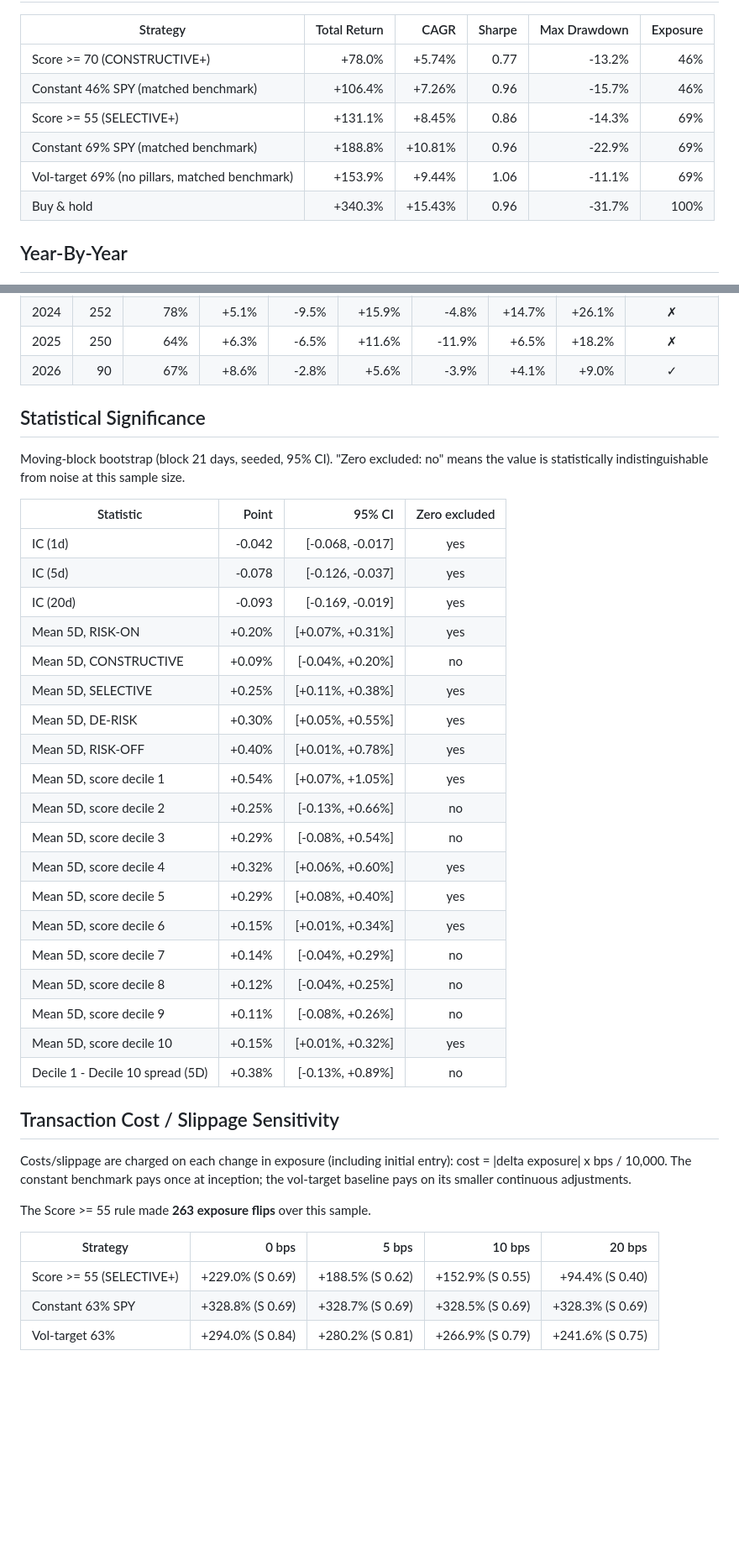
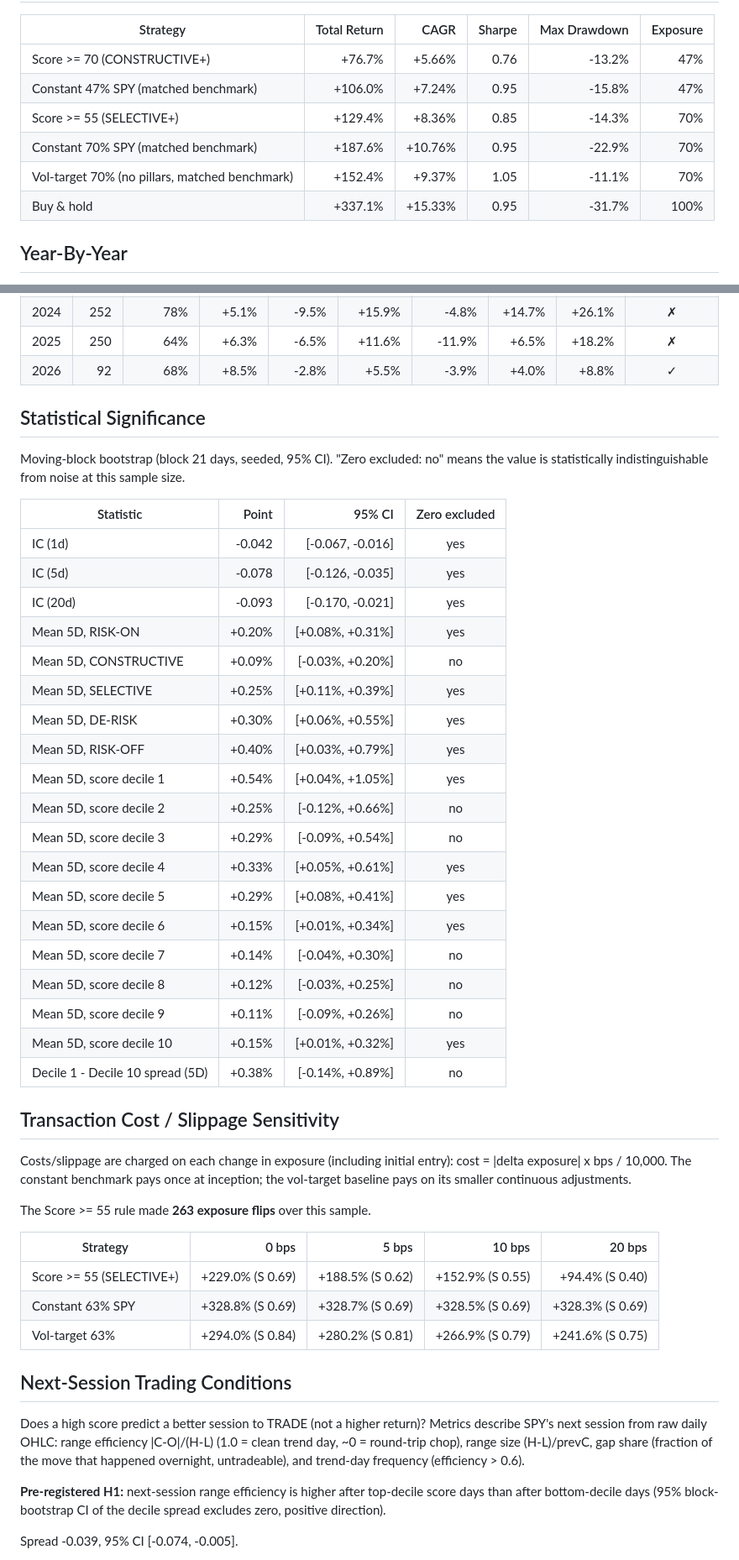
Before and after one commit to Nabulizi/should-i-trade, a Markdown page: docs/backtest-report.md, 2 parts joined by grey strips. Shown at 84% size. GitHub-like rendering; blank space fills up the shorter version.

```diff
--- a/docs/backtest-report.md
+++ b/docs/backtest-report.md
@@ -100,12 +101,12 @@ that holds the same market exposure with no timing skill. Beat the matched basel
 
 | Strategy | Total Return | CAGR | Sharpe | Max Drawdown | Exposure |
 |---|---:|---:|---:|---:|---:|
-| Score >= 70 (CONSTRUCTIVE+) | +78.0% | +5.74% | 0.77 | -13.2% | 46% |
-| Constant 46% SPY (matched benchmark) | +106.4% | +7.26% | 0.96 | -15.7% | 46% |
-| Score >= 55 (SELECTIVE+) | +131.1% | +8.45% | 0.86 | -14.3% | 69% |
-| Constant 69% SPY (matched benchmark) | +188.8% | +10.81% | 0.96 | -22.9% | 69% |
-| Vol-target 69% (no pillars, matched benchmark) | +153.9% | +9.44% | 1.06 | -11.1% | 69% |
-| Buy & hold | +340.3% | +15.43% | 0.96 | -31.7% | 100% |
+| Score >= 70 (CONSTRUCTIVE+) | +76.7% | +5.66% | 0.76 | -13.2% | 47% |
+| Constant 47% SPY (matched benchmark) | +106.0% | +7.24% | 0.95 | -15.8% | 47% |
+| Score >= 55 (SELECTIVE+) | +129.4% | +8.36% | 0.85 | -14.3% | 70% |
+| Constant 70% SPY (matched benchmark) | +187.6% | +10.76% | 0.95 | -22.9% | 70% |
+| Vol-target 70% (no pillars, matched benchmark) | +152.4% | +9.37% | 1.05 | -11.1% | 70% |
+| Buy & hold | +337.1% | +15.33% | 0.95 | -31.7% | 100% |
 
 ## Year-By-Year
 
@@ -136,7 +137,7 @@ The Score >= 55 rule beat its matched benchmark in **6 of 22 years**.
 | 2023 | 250 | 66% | +10.9% | -5.8% | +15.8% | -5.8% | +13.4% | +26.0% | ✗ |
 | 2024 | 252 | 78% | +5.1% | -9.5% | +15.9% | -4.8% | +14.7% | +26.1% | ✗ |
 | 2025 | 250 | 64% | +6.3% | -6.5% | +11.6% | -11.9% | +6.5% | +18.2% | ✗ |
-| 2026 | 90 | 67% | +8.6% | -2.8% | +5.6% | -3.9% | +4.1% | +9.0% | ✓ |
+| 2026 | 92 | 68% | +8.5% | -2.8% | +5.5% | -3.9% | +4.0% | +8.8% | ✓ |
 
 ## Statistical Significance
 
@@ -145,25 +146,25 @@ the value is statistically indistinguishable from noise at this sample size.
 
 | Statistic | Point | 95% CI | Zero excluded |
 |---|---:|---:|:---:|
-| IC (1d) | -0.042 | [-0.068, -0.017] | yes |
-| IC (5d) | -0.078 | [-0.126, -0.037] | yes |
-| IC (20d) | -0.093 | [-0.169, -0.019] | yes |
-| Mean 5D, RISK-ON | +0.20% | [+0.07%, +0.31%] | yes |
-| Mean 5D, CONSTRUCTIVE | +0.09% | [-0.04%, +0.20%] | no |
-| Mean 5D, SELECTIVE | +0.25% | [+0.11%, +0.38%] | yes |
-| Mean 5D, DE-RISK | +0.30% | [+0.05%, +0.55%] | yes |
-| Mean 5D, RISK-OFF | +0.40% | [+0.01%, +0.78%] | yes |
-| Mean 5D, score decile 1 | +0.54% | [+0.07%, +1.05%] | yes |
-| Mean 5D, score decile 2 | +0.25% | [-0.13%, +0.66%] | no |
-| Mean 5D, score decile 3 | +0.29% | [-0.08%, +0.54%] | no |
-| Mean 5D, score decile 4 | +0.32% | [+0.06%, +0.60%] | yes |
-| Mean 5D, score decile 5 | +0.29% | [+0.08%, +0.40%] | yes |
+| IC (1d) | -0.042 | [-0.067, -0.016] | yes |
+| IC (5d) | -0.078 | [-0.126, -0.035] | yes |
+| IC (20d) | -0.093 | [-0.170, -0.021] | yes |
+| Mean 5D, RISK-ON | +0.20% | [+0.08%, +0.31%] | yes |
+| Mean 5D, CONSTRUCTIVE | +0.09% | [-0.03%, +0.20%] | no |
+| Mean 5D, SELECTIVE | +0.25% | [+0.11%, +0.39%] | yes |
+| Mean 5D, DE-RISK | +0.30% | [+0.06%, +0.55%] | yes |
+| Mean 5D, RISK-OFF | +0.40% | [+0.03%, +0.79%] | yes |
+| Mean 5D, score decile 1 | +0.54% | [+0.04%, +1.05%] | yes |
+| Mean 5D, score decile 2 | +0.25% | [-0.12%, +0.66%] | no |
+| Mean 5D, score decile 3 | +0.29% | [-0.09%, +0.54%] | no |
+| Mean 5D, score decile 4 | +0.33% | [+0.05%, +0.61%] | yes |
+| Mean 5D, score decile 5 | +0.29% | [+0.08%, +0.41%] | yes |
 | Mean 5D, score decile 6 | +0.15% | [+0.01%, +0.34%] | yes |
-| Mean 5D, score decile 7 | +0.14% | [-0.04%, +0.29%] | no |
-| Mean 5D, score decile 8 | +0.12% | [-0.04%, +0.25%] | no |
-| Mean 5D, score decile 9 | +0.11% | [-0.08%, +0.26%] | no |
+| Mean 5D, score decile 7 | +0.14% | [-0.04%, +0.30%] | no |
+| Mean 5D, score decile 8 | +0.12% | [-0.03%, +0.25%] | no |
+| Mean 5D, score decile 9 | +0.11% | [-0.09%, +0.26%] | no |
 | Mean 5D, score decile 10 | +0.15% | [+0.01%, +0.32%] | yes |
-| Decile 1 - Decile 10 spread (5D) | +0.38% | [-0.13%, +0.89%] | no |
+| Decile 1 - Decile 10 spread (5D) | +0.38% | [-0.14%, +0.89%] | no |
 
 ## Transaction Cost / Slippage Sensitivity
 
@@ -179,3 +180,17 @@ The Score >= 55 rule made **263 exposure flips** over this sample.
 | Constant 63% SPY | +328.8% (S 0.69) | +328.7% (S 0.69) | +328.5% (S 0.69) | +328.3% (S 0.69) |
 | Vol-target 63% | +294.0% (S 0.84) | +280.2% (S 0.81) | +266.9% (S 0.79) | +241.6% (S 0.75) |
 
+## Next-Session Trading Conditions
+
+Does a high score predict a better session to TRADE (not a higher return)?
+Metrics describe SPY's next session from raw daily OHLC: range efficiency
+|C-O|/(H-L) (1.0 = clean trend day, ~0 = round-trip chop), range size (H-L)/prevC,
+gap share (fraction of the move that happened overnight, untradeable), and
+trend-day frequency (efficiency > 0.6).
+
+**Pre-registered H1:** next-session range efficiency is higher after
+top-decile score days than after bottom-decile days (95% block-bootstrap
+CI of the decile spread excludes zero, positive direction).
+
+Spread -0.039, 95% CI [-0.074, -0.005].
+
```
Also changed, not shown: other parts of docs/backtest-report.md (+55 -20 lines), docs/backtest-methodology.md (+5 -0 lines).
